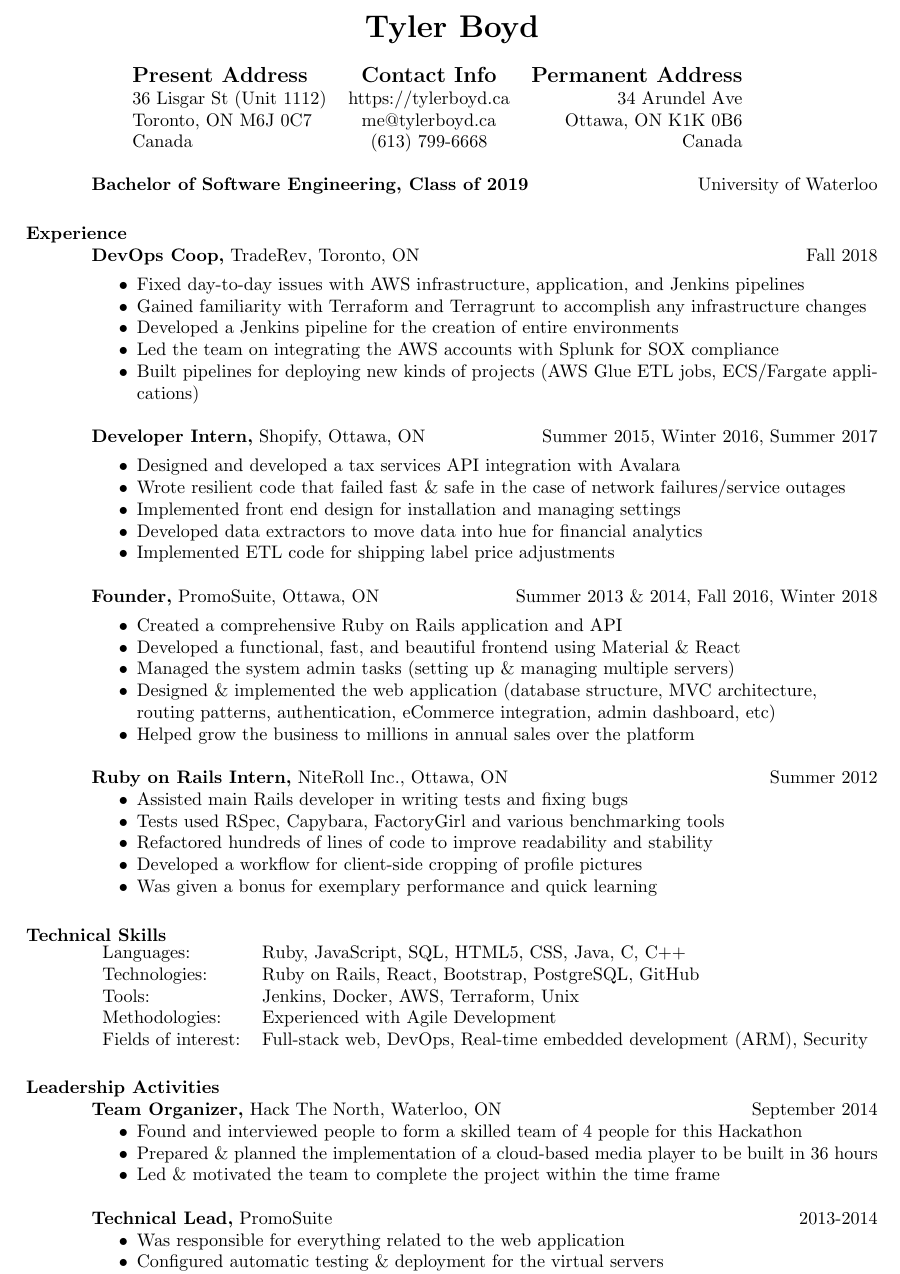
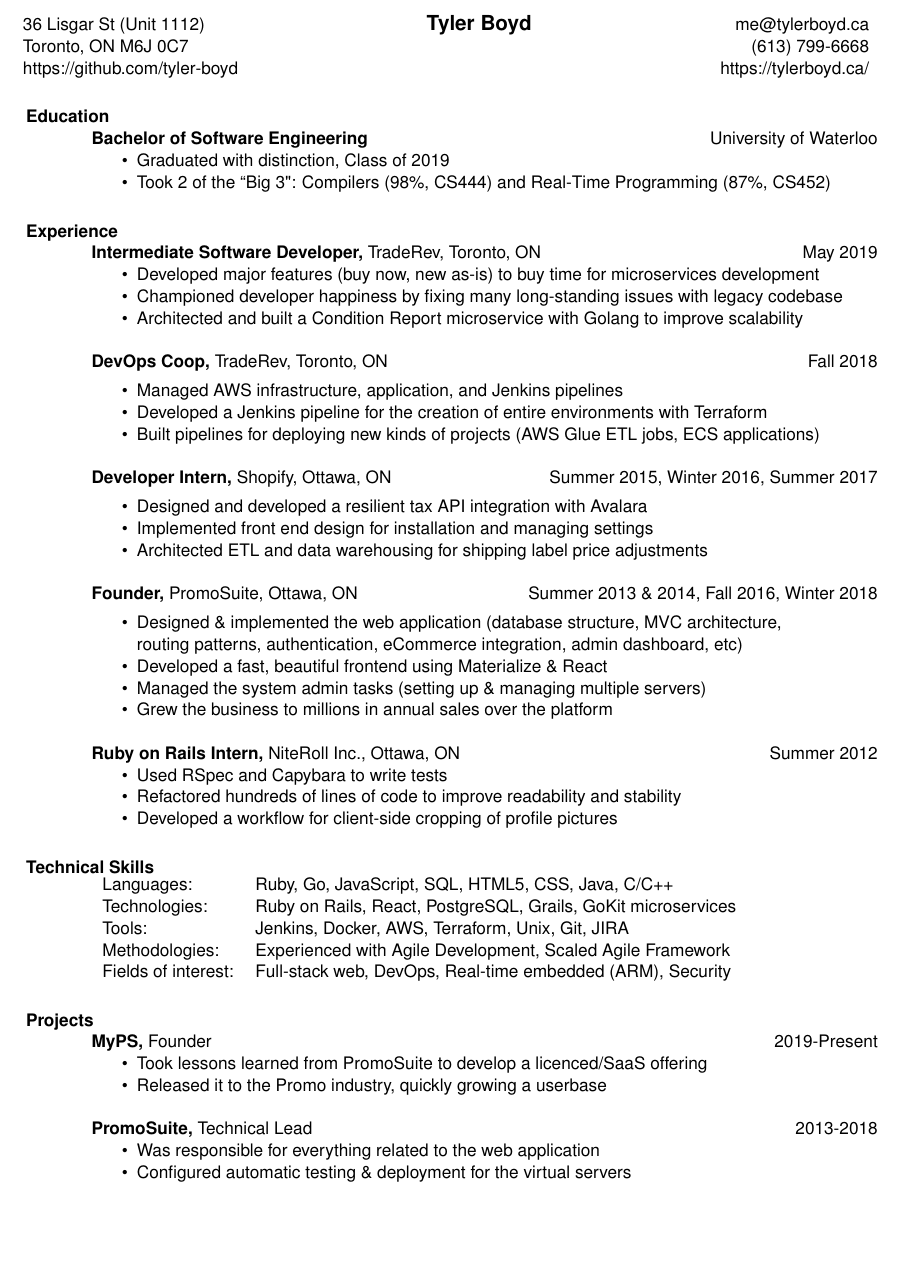
Before and after one commit to tyler-boyd/tylerboyd.ca, a LaTeX CV (resume/resume.tex): part of the page, cut at the place of the change, the shorter picture padded with empty space. Compiled offline with pdfLaTeX.

Commit message:
Update resume

```diff
--- a/resume/resume.tex
+++ b/resume/resume.tex
@@ -19,89 +20,98 @@
 
 \begin{document}
 
-\name{\LARGE Tyler Boyd}%\\[12pt]} % the \\[12pt] adds a blank line after name
-\title{Hi}
+% \name{\LARGE Tyler Boyd}%\\[12pt]} % the \\[12pt] adds a blank line after name
+\title{}
 
 
 \begin{resume}
 
-\hspace{0.5cm} \begin{tabularx}{\textwidth}{l c r}
-	{\bf \large Present Address} & {\bf \large Contact Info} & {\bf \large Permanent Address} \\
-	36 Lisgar St  (Unit 1112) & https://tylerboyd.ca & 34 Arundel Ave \\
-	Toronto, ON M6J 0C7 & me@tylerboyd.ca & Ottawa, ON K1K 0B6\\
-	Canada			 & (613) 799-6668 & Canada\\
+% \hspace{0.5cm} \begin{tabularx}{\textwidth}{l c r}
+% 	{\bf \large Present Address} & {\bf \large Contact Info} & {\bf \large Permanent Address} \\
+% 	36 Lisgar St  (Unit 1112) & https://tylerboyd.ca & 34 Arundel Ave \\
+% 	Toronto, ON M6J 0C7 & me@tylerboyd.ca & Ottawa, ON K1K 0B6\\
+% 	Canada			 & (613) 799-6668 & Canada\\
 
+% \end{tabularx}
+
+\hspace{-1.4cm} \begin{tabularx}{1.09\textwidth}{@{\extracolsep{\fill}} l c r}
+    36 Lisgar St (Unit 1112) & {\bf \large Tyler Boyd} & me@tylerboyd.ca \\
+    Toronto, ON M6J 0C7 & & (613) 799-6668 \\
+    https://github.com/tyler-boyd & & https://tylerboyd.ca/
 \end{tabularx}
 
-%\section{Education}
-\textbf{Bachelor of Software Engineering, Class of 2019} \hfill University of Waterloo
+\section{Education}
+\textbf{Bachelor of Software Engineering} \hfill University of Waterloo
+\begin{itemize} \itemsep -2pt
+ \item Graduated with distinction, Class of 2019
+ \item Took 2 of the ``Big 3": Compilers (98\%, CS444) and Real-Time Programming (87\%, CS452)
+\end{itemize}
 
 
 \section{Experience}
+ {\bf Intermediate Software Developer,} TradeRev, Toronto, ON \hfill May 2019
+ \begin{itemize} \itemsep -2pt
+    \item Developed major features (buy now, new as-is) to buy time for microservices development
+    \item Championed developer happiness by fixing many long-standing issues with legacy codebase
+    \item Architected and built a Condition Report microservice with Golang to improve scalability
+ \end{itemize}
+
  {\bf DevOps Coop,} TradeRev, Toronto, ON \hfill Fall 2018\\[-8pt]
  \begin{itemize} \itemsep -2pt  % reduce space between items
- \item Fixed day-to-day issues with AWS infrastructure, application, and Jenkins pipelines
- \item Gained familiarity with Terraform and Terragrunt to accomplish any infrastructure changes
- \item Developed a Jenkins pipeline for the creation of entire environments
- \item Led the team on integrating the AWS accounts with Splunk for SOX compliance
- \item Built pipelines for deploying new kinds of projects (AWS Glue ETL jobs, ECS/Fargate applications)
+    \item Managed AWS infrastructure, application, and Jenkins pipelines
+    \item Developed a Jenkins pipeline for the creation of entire environments with Terraform
+    \item Built pipelines for deploying new kinds of projects (AWS Glue ETL jobs, ECS applications)
  \end{itemize}
 
  {\bf Developer Intern,} Shopify, Ottawa, ON \hfill Summer 2015, Winter 2016, Summer 2017\\[-8pt]
  \begin{itemize} \itemsep -2pt  % reduce space between items
- \item Designed and developed a tax services API integration with Avalara
- \item Wrote resilient code that failed fast \& safe in the case of network failures/service outages
+    \item Designed and developed a resilient tax API integration with Avalara
     \item Implemented front end design for installation and managing settings
- \item Developed data extractors to move data into hue for financial analytics
- \item Implemented ETL code for shipping label price adjustments
+    \item Architected ETL and data warehousing for shipping label price adjustments
  \end{itemize}
 
  {\bf Founder,} PromoSuite, Ottawa, ON \hfill Summer 2013 \& 2014, Fall 2016, Winter 2018\\[-8pt]
  \begin{itemize} \itemsep -2pt  % reduce space between items
- \item Created a comprehensive Ruby on Rails application and API
- \item Developed a functional, fast, and beautiful frontend using Material \& React
- \item Managed the system admin tasks (setting up \& managing multiple servers)
     \item Designed \& implemented the web application (database structure, MVC architecture,\\
             routing patterns, authentication, eCommerce integration, admin dashboard, etc)
- \item Helped grow the business to millions in annual sales over the platform
+    \item Developed a fast, beautiful frontend using Materialize \& React
+    \item Managed the system admin tasks (setting up \& managing multiple servers)
+    \item Grew the business to millions in annual sales over the platform
  \end{itemize}
 
 
 {\bf Ruby on Rails Intern,} NiteRoll Inc., Ottawa, ON \hfill Summer 2012
 \begin{itemize} \itemsep -2pt
-	\item Assisted main Rails developer in writing tests and fixing bugs
-    \item Tests used RSpec, Capybara, FactoryGirl and various benchmarking tools
+	\item Used RSpec and Capybara to write tests
     \item Refactored hundreds of lines of code to improve readability and stability
     \item Developed a workflow for client-side cropping of profile pictures
-    \item Was given a bonus for exemplary performance and quick learning
+    % \item Was given a bonus for exemplary performance and quick learning
 \end{itemize}
 
 
 % Tabulate Computer Skills; p{3in} defines paragraph 3 inches wide
 \section{Technical Skills}
    \begin{tabular}{l l}
-    Languages: & Ruby, JavaScript, SQL, HTML5, CSS, Java, C, C++
+    Languages: & Ruby, Go, JavaScript, SQL, HTML5, CSS, Java, C/C++
     \\
-    Technologies: &  Ruby on Rails, React, Bootstrap, PostgreSQL, GitHub
+    Technologies: &  Ruby on Rails, React, PostgreSQL, Grails, GoKit microservices
     \\
-    Tools: & Jenkins, Docker, AWS, Terraform, Unix
+    Tools: & Jenkins, Docker, AWS, Terraform, Unix, Git, JIRA
     \\
-    Methodologies: & Experienced with Agile Development
+    Methodologies: & Experienced with Agile Development, Scaled Agile Framework
     \\
-    Fields of interest: & Full-stack web, DevOps, Real-time embedded development (ARM), Security
+    Fields of interest: & Full-stack web, DevOps, Real-time embedded (ARM), Security
  \end{tabular}
 
 
-\section{Leadership   Activities}
-         {\bf Team Organizer,} Hack The North, Waterloo, ON    \hfill         September 2014
+\section{Projects}
+{\bf MyPS,} Founder     \hfill 2019-Present
 \begin{itemize} \itemsep -2pt
-              \item Found and interviewed people to form a skilled team of 4 people for this Hackathon
-              \item Prepared \& planned the implementation of a cloud-based media player to be built in 36 hours
-              \item Led \& motivated the team to complete the project within the time frame
-
+    \item Took lessons learned from PromoSuite to develop a licenced/SaaS offering
+    \item Released it to the Promo industry, quickly growing a userbase
 \end{itemize}
 
-		{\bf Technical Lead,} PromoSuite \hfill   2013-2014
+{\bf PromoSuite,} Technical Lead\hfill   2013-2018
 \begin{itemize} \itemsep -2pt
     \item Was responsible for everything related to the web application
     \item Configured automatic testing \& deployment for the virtual servers
```
Also changed, not shown: README.md (added), resume/Makefile (added), resume/resume.pdf, resume/resume.tex (11 more changed lines), 9 other files. Lines whose indentation alone changed are shown as unchanged.
